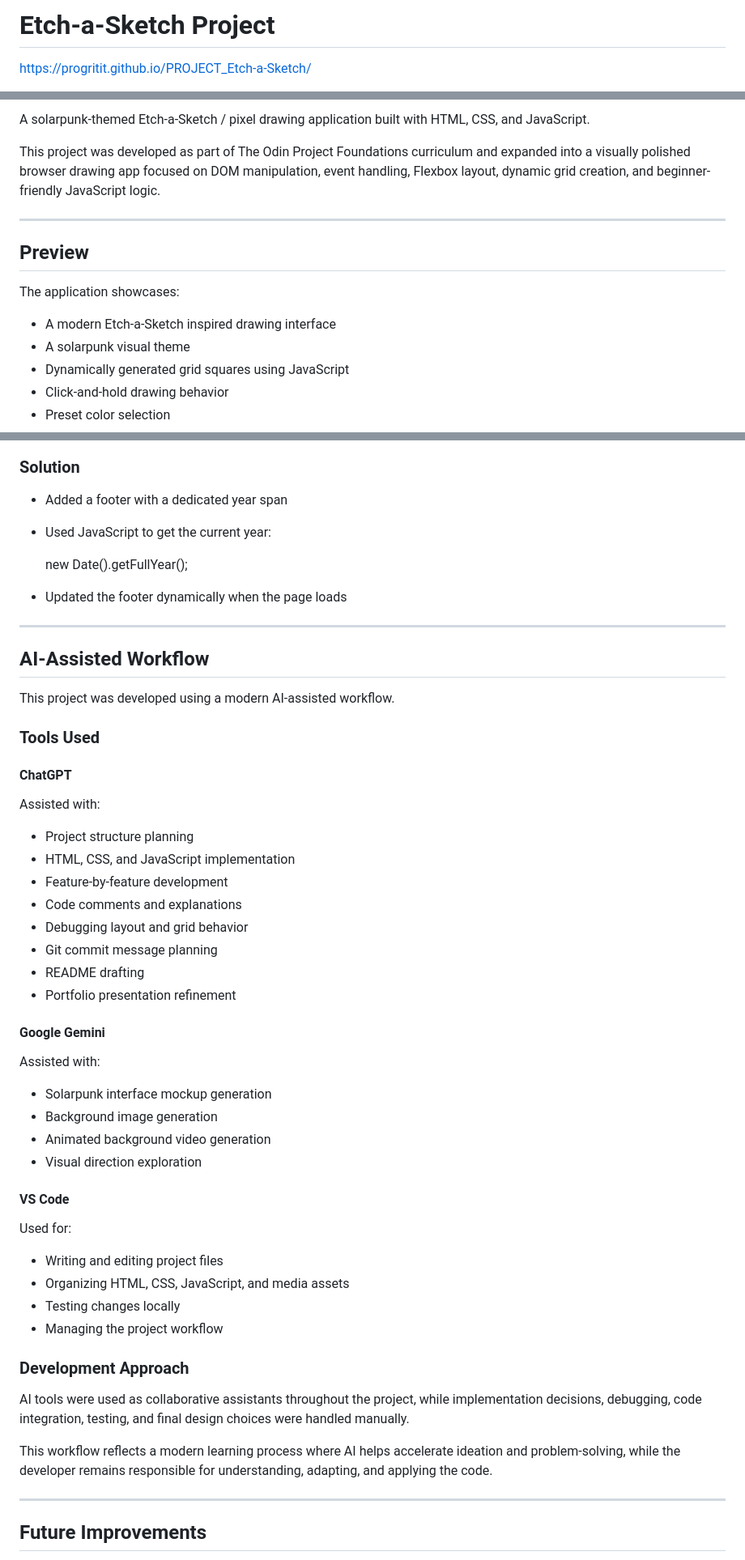
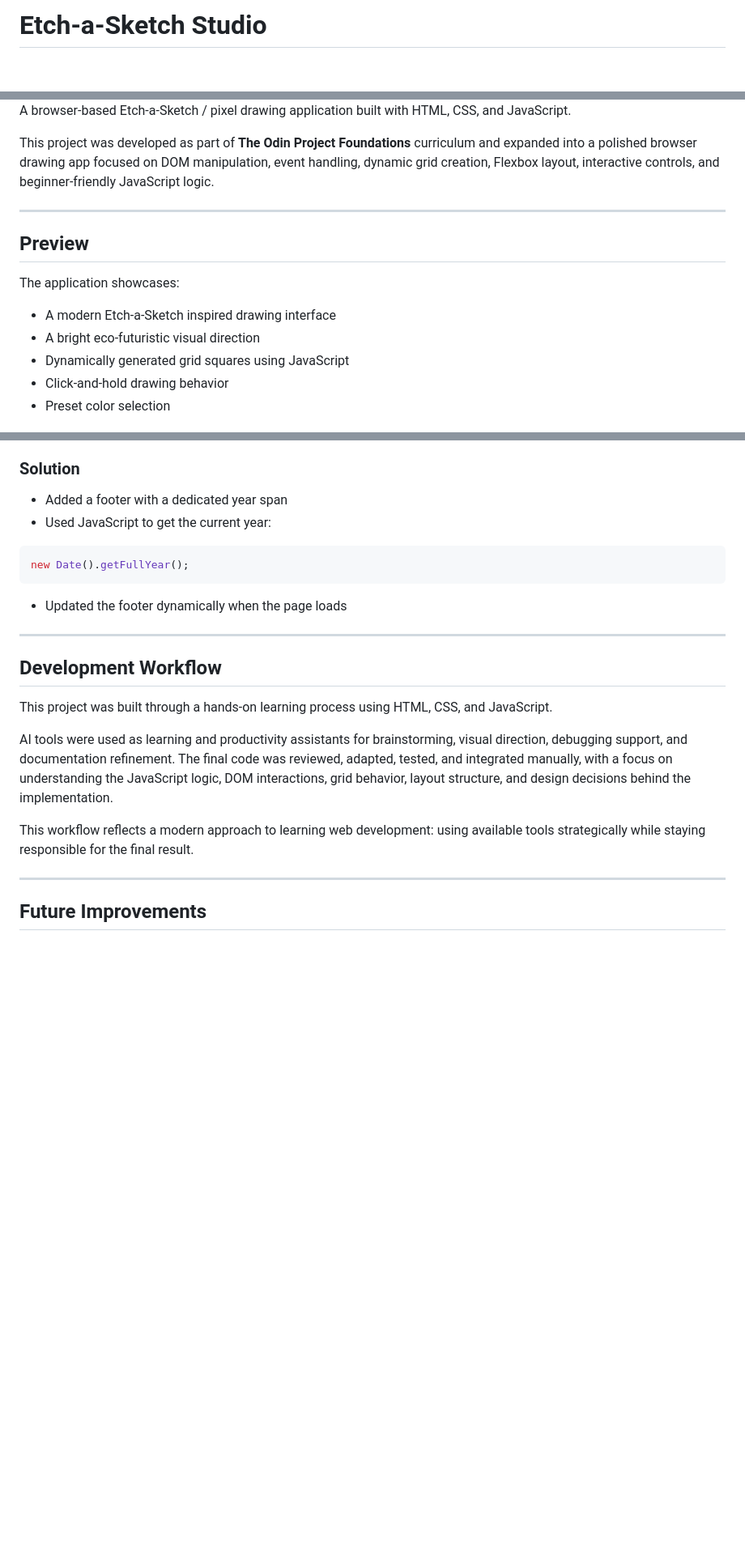
Before and after one commit to progritit/PROJECT_Etch-a-Sketch, a Markdown page: README.md, 3 parts joined by grey strips. Shown at 81% size. Rendered like a GitHub page; blank space fills up the shorter version.

Commit message:
Revise README for Etch-a-Sketch Studio
Updated project details and visual identity in README.

````diff
--- a/README.md
+++ b/README.md
@@ -1,3 +1,2 @@
-# Etch-a-Sketch Project
-https://progritit.github.io/PROJECT_Etch-a-Sketch/
+# Etch-a-Sketch Studio
 
@@ -7,7 +6,7 @@ https://progritit.github.io/PROJECT_Etch-a-Sketch/
 
-A solarpunk-themed Etch-a-Sketch / pixel drawing application built with HTML, CSS, and JavaScript.
+A browser-based Etch-a-Sketch / pixel drawing application built with HTML, CSS, and JavaScript.
 
-This project was developed as part of The Odin Project Foundations curriculum and expanded into a visually polished browser drawing app focused on DOM manipulation, event handling, Flexbox layout, dynamic grid creation, and beginner-friendly JavaScript logic.
+This project was developed as part of **The Odin Project Foundations** curriculum and expanded into a polished browser drawing app focused on DOM manipulation, event handling, dynamic grid creation, Flexbox layout, interactive controls, and beginner-friendly JavaScript logic.
 
 ---
 
@@ -16,7 +15,7 @@ This project was developed as part of The Odin Project Foundations curriculum an
 The application showcases:
 
 * A modern Etch-a-Sketch inspired drawing interface
-* A solarpunk visual theme
+* A bright eco-futuristic visual direction
 * Dynamically generated grid squares using JavaScript
 * Click-and-hold drawing behavior
 * Preset color selection
@@ -212,57 +210,23 @@ The footer needed to show the current year automatically.
 ### Solution
 
 * Added a footer with a dedicated year span
-
 * Used JavaScript to get the current year:
 
-  new Date().getFullYear();
+```js
+new Date().getFullYear();
+```
 
 * Updated the footer dynamically when the page loads
 
 ---
 
-## AI-Assisted Workflow
+## Development Workflow
 
-This project was developed using a modern AI-assisted workflow.
+This project was built through a hands-on learning process using HTML, CSS, and JavaScript.
 
-### Tools Used
+AI tools were used as learning and productivity assistants for brainstorming, visual direction, debugging support, and documentation refinement. The final code was reviewed, adapted, tested, and integrated manually, with a focus on understanding the JavaScript logic, DOM interactions, grid behavior, layout structure, and design decisions behind the implementation.
 
-#### ChatGPT
-
-Assisted with:
-
-* Project structure planning
-* HTML, CSS, and JavaScript implementation
-* Feature-by-feature development
-* Code comments and explanations
-* Debugging layout and grid behavior
-* Git commit message planning
-* README drafting
-* Portfolio presentation refinement
-
-#### Google Gemini
-
-Assisted with:
-
-* Solarpunk interface mockup generation
-* Background image generation
-* Animated background video generation
-* Visual direction exploration
-
-#### VS Code
-
-Used for:
-
-* Writing and editing project files
-* Organizing HTML, CSS, JavaScript, and media assets
-* Testing changes locally
-* Managing the project workflow
-
-### Development Approach
-
-AI tools were used as collaborative assistants throughout the project, while implementation decisions, debugging, code integration, testing, and final design choices were handled manually.
-
-This workflow reflects a modern learning process where AI helps accelerate ideation and problem-solving, while the developer remains responsible for understanding, adapting, and applying the code.
+This workflow reflects a modern approach to learning web development: using available tools strategically while staying responsible for the final result.
 
 ---
 
````
Also changed, not shown: other parts of README.md (+30 -32 lines).
